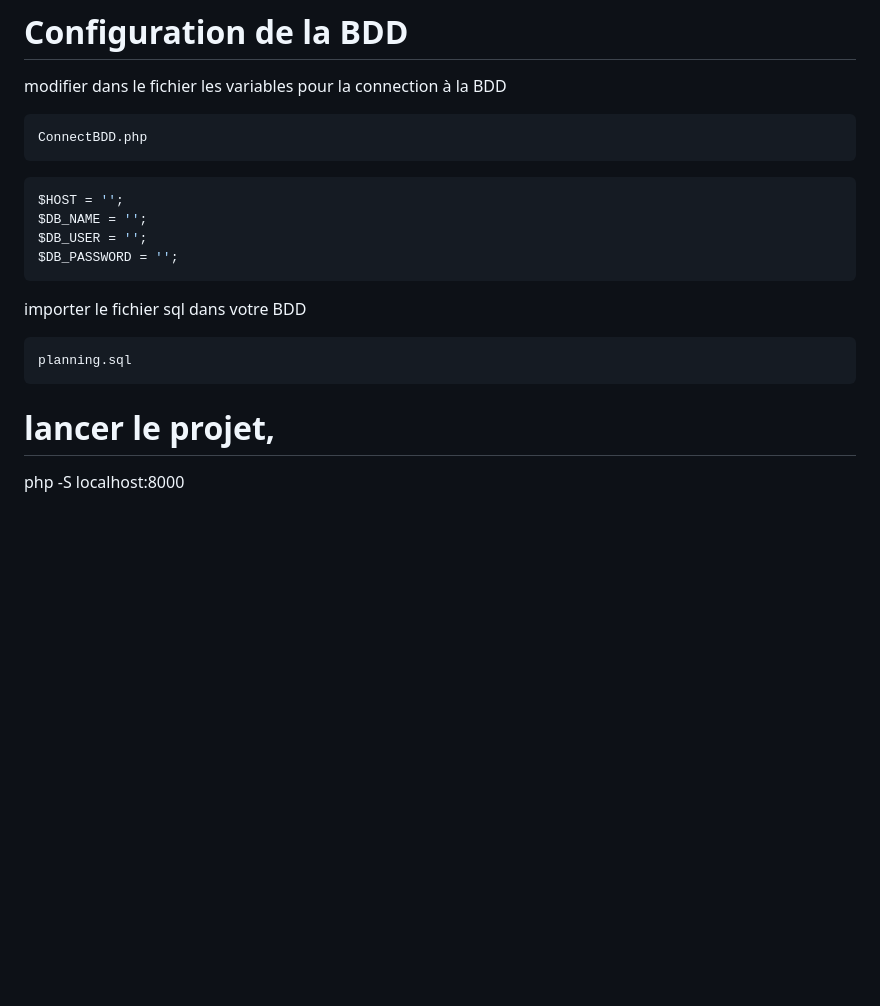
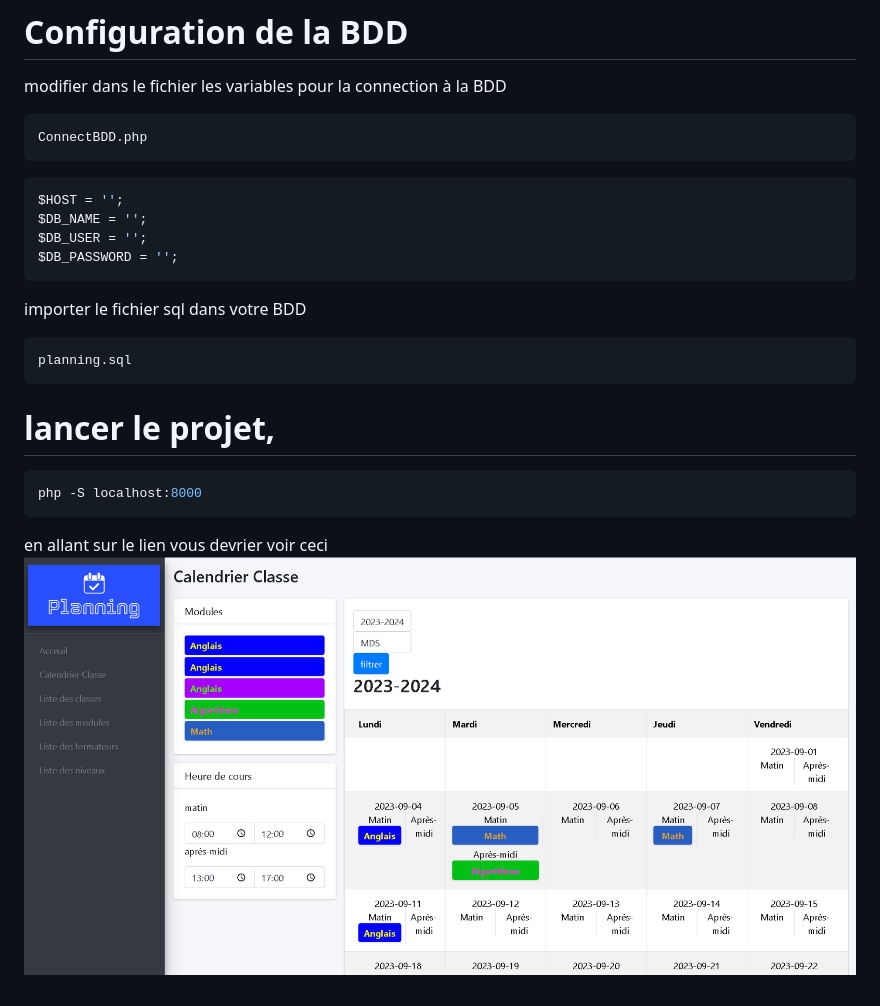
Before and after one commit to deadlord082/planning, a Markdown page: readme.md, the part around the change. GitHub-like rendering; pictures changed too: assets/prewiew.PNG (added); blank space fills up the shorter version.

```diff
--- a/readme.md
+++ b/readme.md
@@ -10,7 +10,7 @@ modifier dans le fichier les variables pour la connection à la BDD
 ConnectBDD.php
 ~~~
 
-~~~Bash
+~~~bash
 $HOST = '';
 $DB_NAME = '';
 $DB_USER = '';
@@ -24,4 +24,9 @@ planning.sql
 
 # lancer le projet,
 
+~~~bash
 php -S localhost:8000
+~~~
+
+en allant sur le lien vous devrier voir ceci
+![prewiew](./assets/prewiew.PNG)
```
Also changed, not shown: assets/logo.PNG (renamed from logo.PNG), 1 other file.
